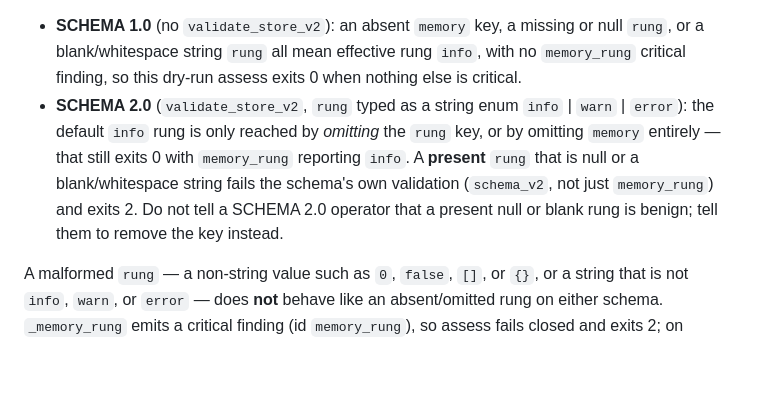
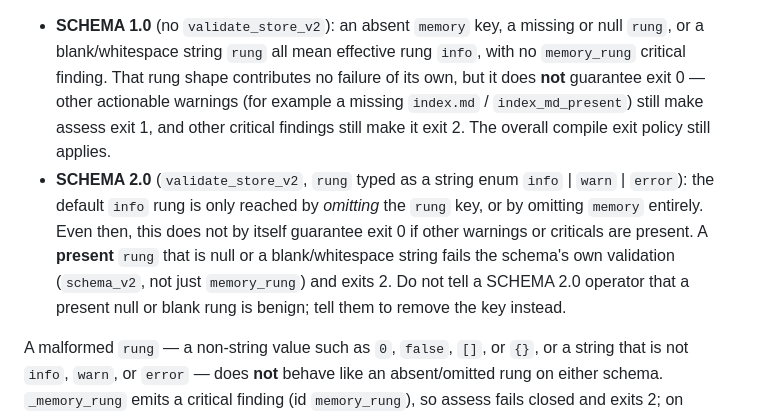
Before and after one commit to sergio-sisternes-epam/atlas, a Markdown page: references/paths/memory-migrate.md, the part around the change. Rendered like a GitHub page; blank space fills up the shorter version.

Commit message:
Correct memory-rung assess wording and the schema example.
Absence of a memory_rung critical does not guarantee exit 0; other warnings still exit 1. The schema path shows three separate --set commands instead of a bash pipeline.

Co-authored-by: Sergio Sisternes <sergio-sisternes-epam@users.noreply.github.com>

```diff
--- a/references/paths/memory-migrate.md
+++ b/references/paths/memory-migrate.md
@@ -54,16 +54,21 @@ benign depends on the schema:
 
 - **SCHEMA 1.0** (no `validate_store_v2`): an absent `memory` key, a
   missing or null `rung`, or a blank/whitespace string `rung` all mean
-  effective rung `info`, with no `memory_rung` critical finding, so this
-  dry-run assess exits 0 when nothing else is critical.
+  effective rung `info`, with no `memory_rung` critical finding. That
+  rung shape contributes no failure of its own, but it does **not**
+  guarantee exit 0 — other actionable warnings (for example a missing
+  `index.md` / `index_md_present`) still make assess exit 1, and other
+  critical findings still make it exit 2. The overall compile exit
+  policy still applies.
 - **SCHEMA 2.0** (`validate_store_v2`, `rung` typed as a string enum
   `info` | `warn` | `error`): the default `info` rung is only reached by
-  *omitting* the `rung` key, or by omitting `memory` entirely — that
-  still exits 0 with `memory_rung` reporting `info`. A **present** `rung`
-  that is null or a blank/whitespace string fails the schema's own
-  validation (`schema_v2`, not just `memory_rung`) and exits 2. Do not
-  tell a SCHEMA 2.0 operator that a present null or blank rung is benign;
-  tell them to remove the key instead.
+  *omitting* the `rung` key, or by omitting `memory` entirely. Even then,
+  this does not by itself guarantee exit 0 if other warnings or criticals
+  are present. A **present** `rung` that is null or a blank/whitespace
+  string fails the schema's own validation (`schema_v2`, not just
+  `memory_rung`) and exits 2. Do not tell a SCHEMA 2.0 operator that a
+  present null or blank rung is benign; tell them to remove the key
+  instead.
 
 A malformed `rung` — a non-string value such as `0`, `false`, `[]`, or
 `{}`, or a string that is not `info`, `warn`, or `error` — does **not**
```
Also changed, not shown: references/paths/schema.md (+4 -1 lines).
